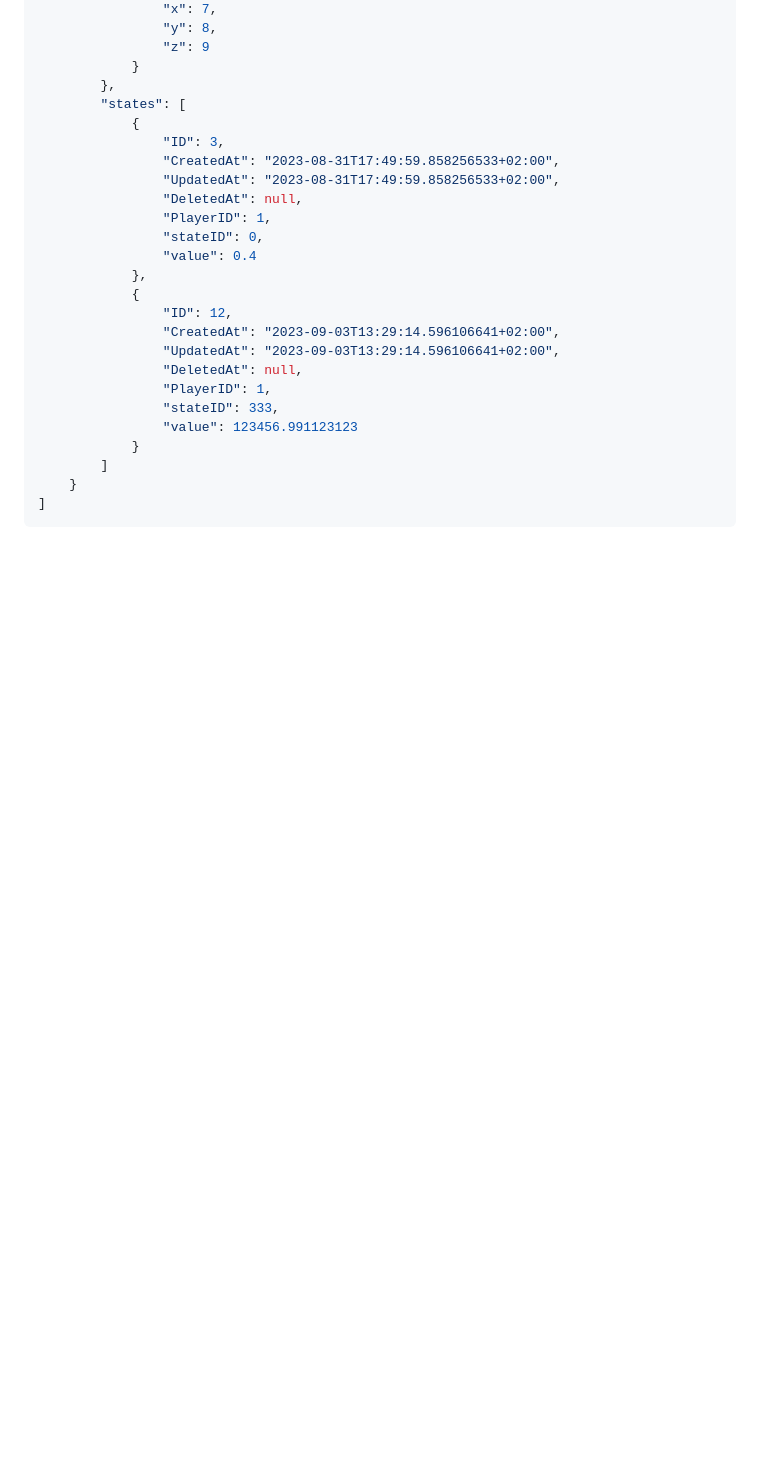
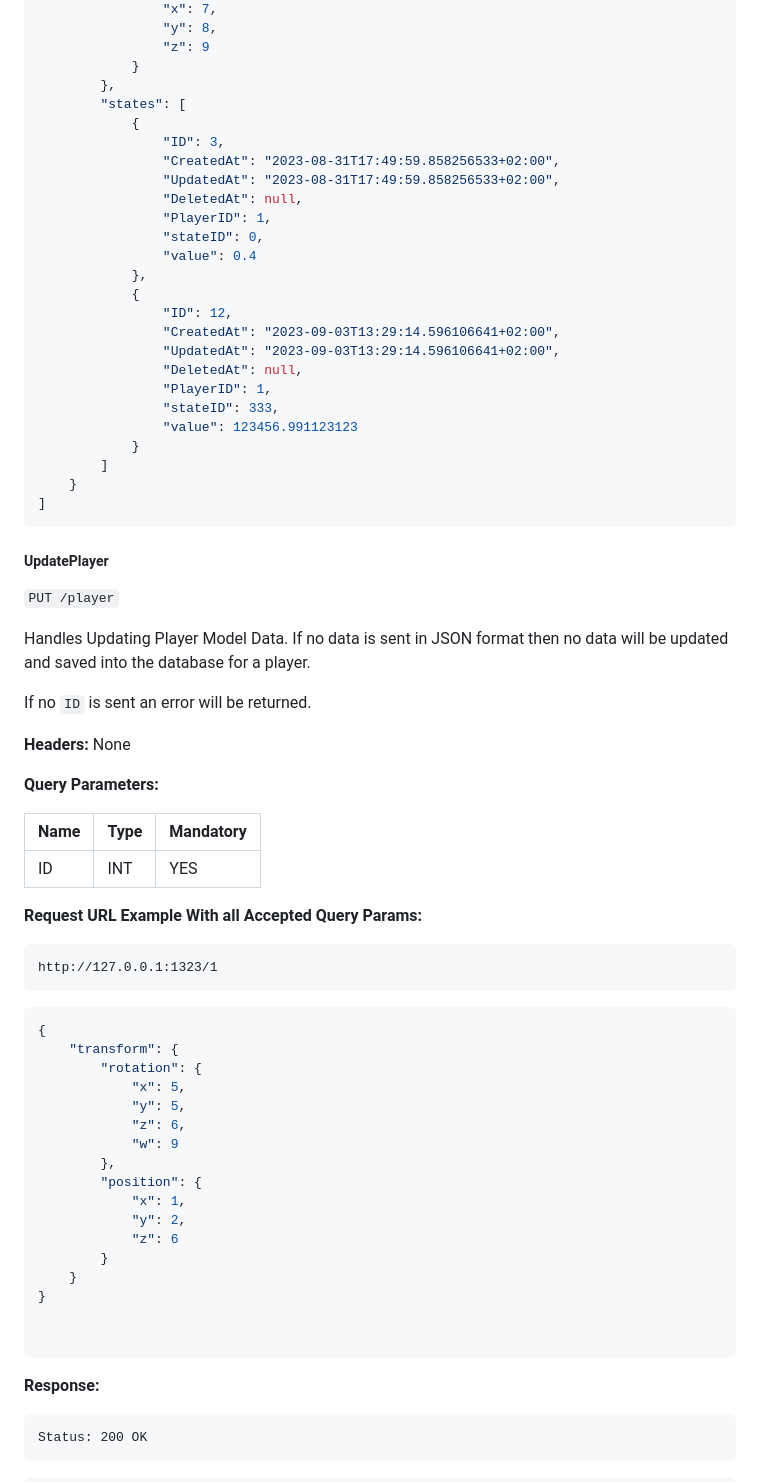
Before and after one commit to BloomGameStudio/PlayerService, a Markdown page: README.md, the part around one of its changes. Rendered like a GitHub page; blank space fills up the shorter version.

````diff
--- a/README.md
+++ b/README.md
@@ -379,3 +380,48 @@ http://127.0.0.1:1323/player?active=true
 ]
 ```
 
+##### UpdatePlayer
+`PUT /player`
+
+Handles Updating Player Model Data. If no data is sent in JSON format then no data will be updated and saved into the database for a player.
+
+If no `ID` is sent an error will be returned.
+
+**Headers:** None
+
+**Query Parameters:**
+
+Name   | Type | Mandatory |
+-------|------|-----------|
+ID     | INT |    YES     |
+
+
+**Request URL Example With all Accepted Query Params:**
+```html
+http://127.0.0.1:1323/1
+```
+
+```json
+{
+	"transform": {
+		"rotation": {
+			"x": 5,
+			"y": 5,
+			"z": 6,
+			"w": 9
+		},
+		"position": {
+			"x": 1,
+			"y": 2,
+			"z": 6
+		}
+	}
+}
+
+
+```
+**Response:**
+```html
+Status: 200 OK
+```
+
````
Also changed, not shown: other parts of README.md (+48 -0 lines).
